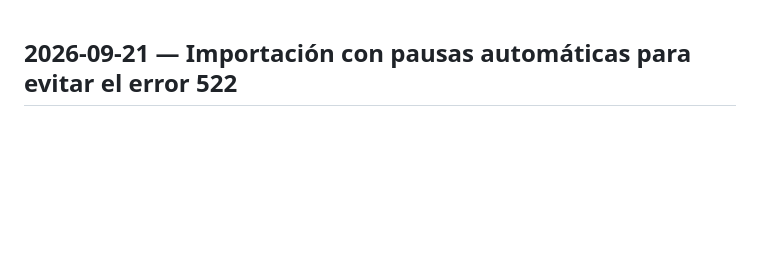
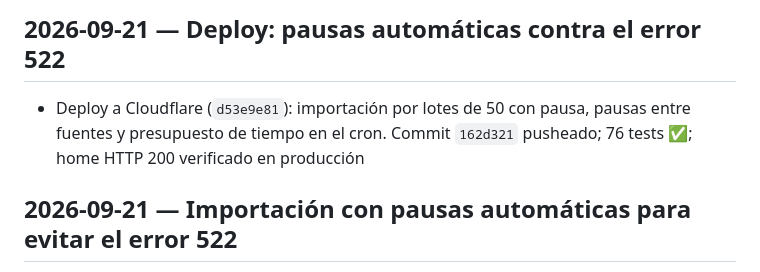
Before and after one commit to pilincapo/TIENDA_CENTERPHONE, a Markdown page: changelog.md, the part around the change. GitHub-like rendering; blank space fills up the shorter version.

Commit message:
Changelog: deploy de pausas automáticas contra el error 522
🤖 Generated with Codebuff
Co-Authored-By: Codebuff <noreply@codebuff.com>

```diff
--- a/changelog.md
+++ b/changelog.md
@@ -1,3 +1,7 @@
+## 2026-09-21 — Deploy: pausas automáticas contra el error 522
+
+- Deploy a Cloudflare (`d53e9e81`): importación por lotes de 50 con pausa, pausas entre fuentes y presupuesto de tiempo en el cron. Commit `162d321` pusheado; 76 tests ✅; home HTTP 200 verificado en producción
+
 ## 2026-09-21 — Importación con pausas automáticas para evitar el error 522
 
 - **Importar** ahora manda la selección en **lotes de 50 productos con pausa de 800ms** entre requests: cada request chico queda lejos del límite de CPU del plan gratis, que era lo que cortaba las listas grandes (522/"Error interno")
```
